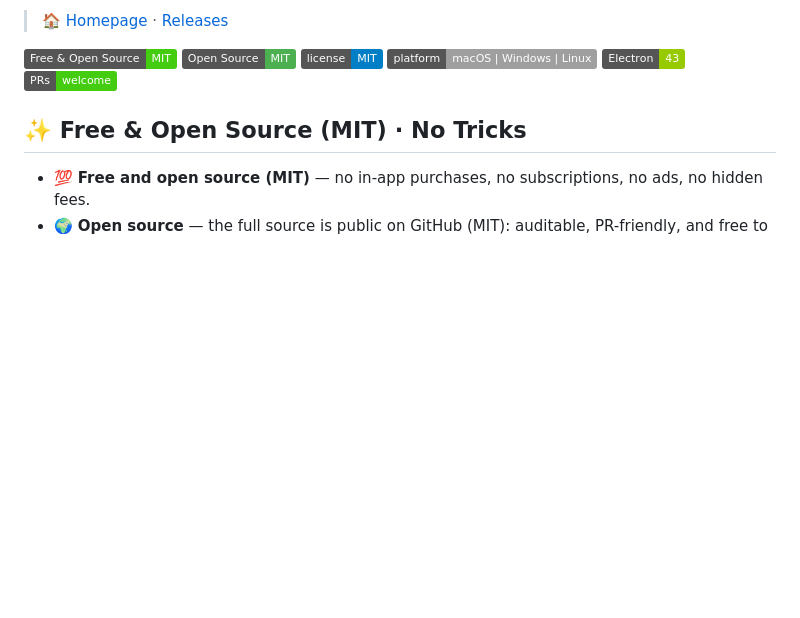
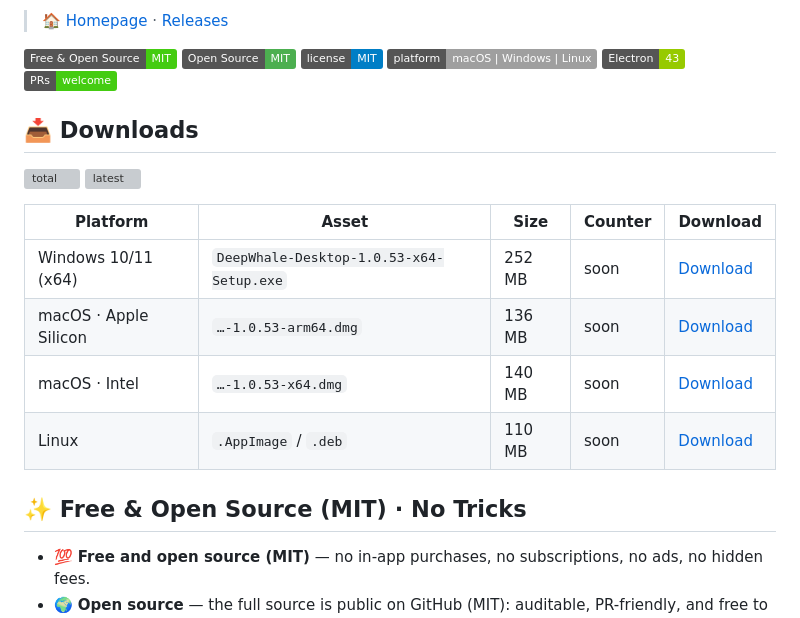
Before and after one commit to feely0208/deepwhale-desktop, a Markdown page: README.en.md, the part around the change. Drawn GitHub-style; badges without logos; blank space fills up the shorter version; grey boxes are pictures that could not be loaded.

Commit message:
docs(readme): 增加下载表（各平台一行）+ 真实下载徽章，预留每项计数器列

```diff
--- a/README.en.md
+++ b/README.en.md
@@ -12,6 +12,17 @@
 ![Platform](https://img.shields.io/badge/platform-macOS%20%7C%20Windows%20%7C%20Linux-lightgrey)
 ![Electron](https://img.shields.io/badge/Electron-43-green)
 ![PRs Welcome](https://img.shields.io/badge/PRs-welcome-brightgreen)
+
+## 📥 Downloads
+
+[![total](https://img.shields.io/github/downloads/feely0208/deepwhale-desktop/total?label=total%20downloads&color=14a5b8)](https://github.com/feely0208/deepwhale-desktop/releases) [![latest](https://img.shields.io/github/downloads/feely0208/deepwhale-desktop/latest/total?label=latest&color=14a5b8)](https://github.com/feely0208/deepwhale-desktop/releases/latest)
+
+| Platform | Asset | Size | Counter | Download |
+|---|---|---|---|---|
+| Windows 10/11 (x64) | `DeepWhale-Desktop-1.0.53-x64-Setup.exe` | 252 MB | soon | [Download](https://github.com/feely0208/deepwhale-desktop/releases/latest) |
+| macOS · Apple Silicon | `…-1.0.53-arm64.dmg` | 136 MB | soon | [Download](https://github.com/feely0208/deepwhale-desktop/releases/latest) |
+| macOS · Intel | `…-1.0.53-x64.dmg` | 140 MB | soon | [Download](https://github.com/feely0208/deepwhale-desktop/releases/latest) |
+| Linux | `.AppImage` / `.deb` | 110 MB | soon | [Download](https://github.com/feely0208/deepwhale-desktop/releases/latest) |
 
 ## ✨ Free & Open Source (MIT) · No Tricks
 
```
Also changed, not shown: README.md (+11 -0 lines).
